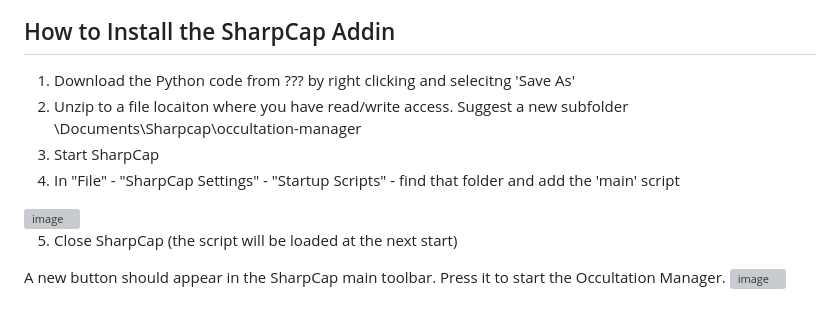
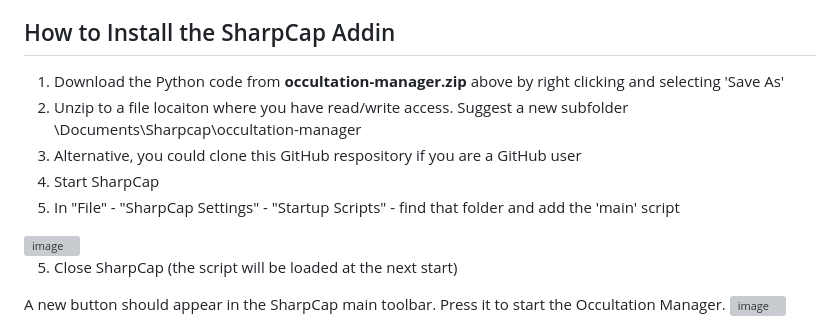
Before and after one commit to labstercam/occultation-tools, a Markdown page: occultation-manager/ReadMe.md, the part around the change. Rendered like a GitHub page; grey boxes are pictures that could not be loaded.

```diff
--- a/occultation-manager/ReadMe.md
+++ b/occultation-manager/ReadMe.md
@@ -10,10 +10,11 @@ SharpCap Occultation Manager for Occult Watcher is a tool for SharpCap that full
 3. Provides a very easy and flexible way to generate SharpCap sequences to record events, with the ability for the user to edit the sequence template to their needs or edit the generate sequences
 
 ## How to Install the SharpCap Addin
-1. Download the Python code from ??? by right clicking and selecitng 'Save As'
+1. Download the Python code from **occultation-manager.zip** above by right clicking and selecting 'Save As'
 2. Unzip to a file locaiton where you have read/write access. Suggest a new subfolder  \Documents\Sharpcap\occultation-manager
-3. Start SharpCap
-4. In "File" - "SharpCap Settings" - "Startup Scripts" - find that folder and add the 'main' script
+3. Alternative, you could clone this GitHub respository if you are a GitHub user
+4. Start SharpCap
+5. In "File" - "SharpCap Settings" - "Startup Scripts" - find that folder and add the 'main' script
 
 <img width="666" height="155" alt="image" src="https://github.com/user-attachments/assets/42a9d9c9-4273-4a88-8d0a-428cca649afe" />
 
```
